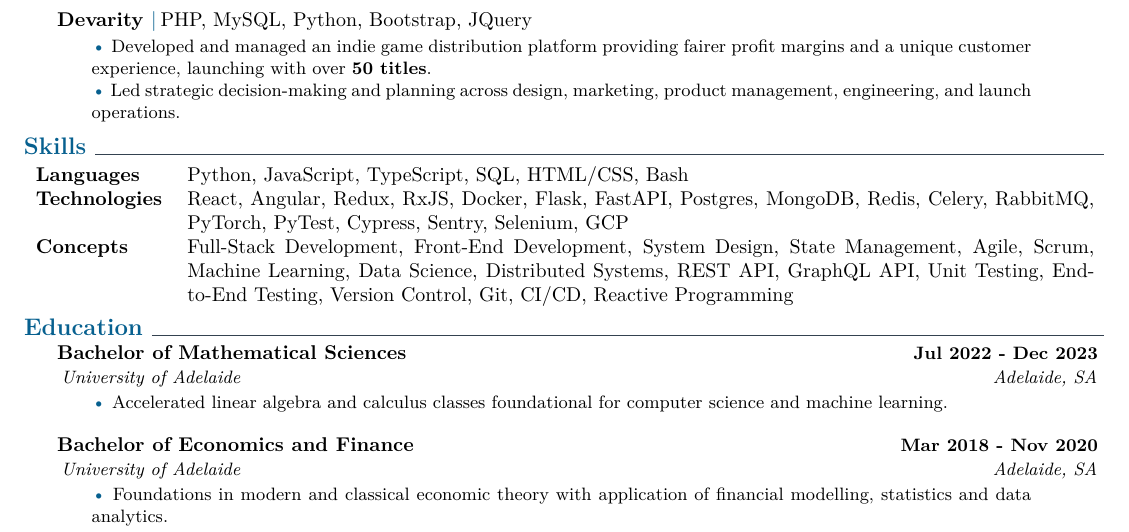
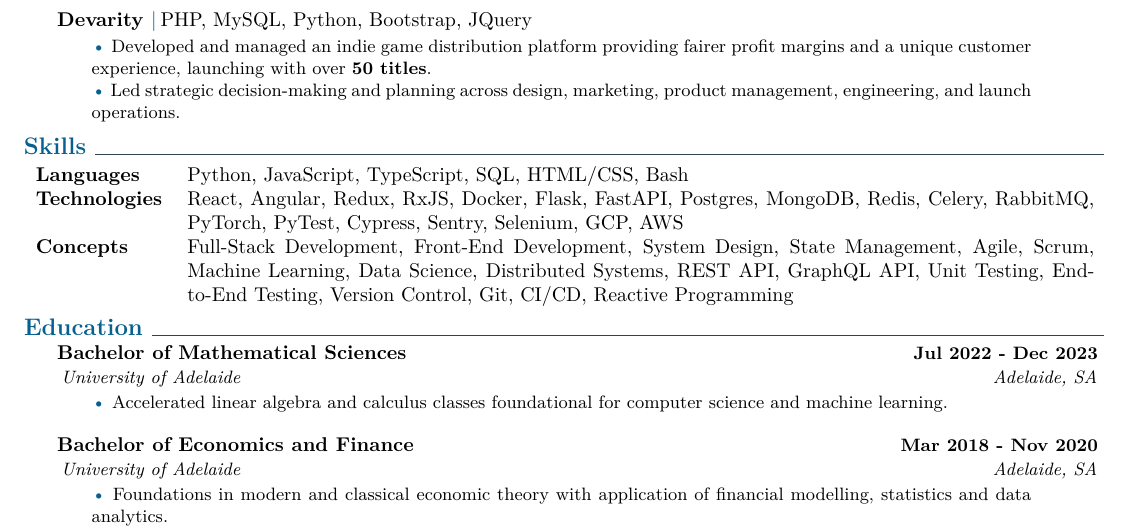
Before and after one commit to jmsundin/Jon-Sundin-latex-resume, a LaTeX CV (ethan_cv.tex): part of the page, cut so that both start at the same text. Compiled offline with pdfLaTeX.

Commit message:
AWS addition

```diff
--- a/ethan_cv.tex
+++ b/ethan_cv.tex
@@ -110,7 +110,7 @@
     \small
      \begin{tabular}{p{2.25cm} p{16cm}}
          \textbf{Languages} & Python, JavaScript, TypeScript, SQL, HTML/CSS, Bash \\
-         \textbf{Technologies} & React, Angular, Redux, RxJS, Docker, Flask, FastAPI, Postgres, MongoDB, Redis, Celery, RabbitMQ, PyTorch, PyTest, Cypress, Sentry, Selenium, GCP \\
+         \textbf{Technologies} & React, Angular, Redux, RxJS, Docker, Flask, FastAPI, Postgres, MongoDB, Redis, Celery, RabbitMQ, PyTorch, PyTest, Cypress, Sentry, Selenium, GCP, AWS \\
          \textbf{Concepts} & Full-Stack Development, Front-End Development, System Design, State Management, Agile, Scrum, Machine Learning, Data Science, Distributed Systems, REST API, GraphQL API, Unit Testing, End-to-End Testing, Version Control, Git, CI/CD, Reactive Programming
      \end{tabular}
      \vspace{+3mm}
```
Also changed, not shown: ethan_cv.pdf, 3 other files.
